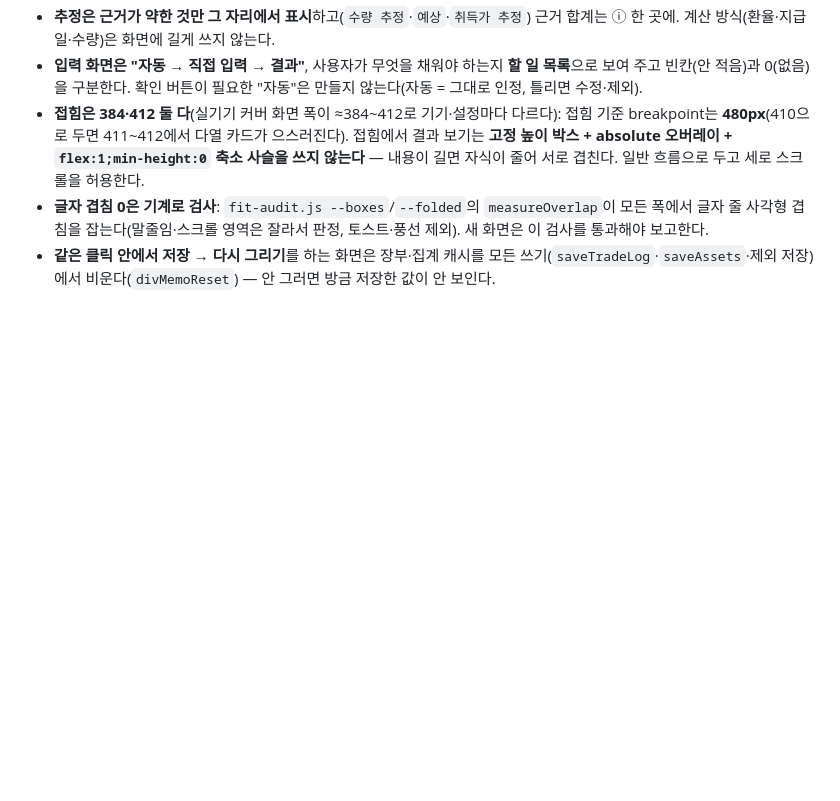
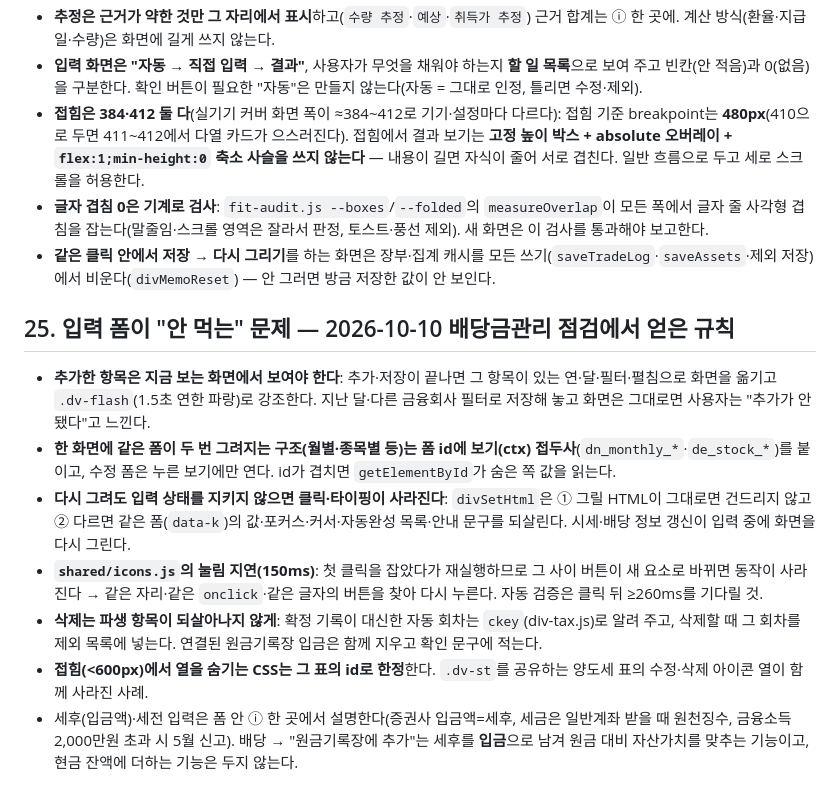
Before and after one commit to withgest-lab/portfolio-retirement-dashboard, a Markdown page: portfolio/DESIGN_GUIDELINES.md, the part around the change. Drawn GitHub-style; blank space fills up the shorter version.

Commit message:
docs: 입력 폼이 안 먹는 문제 재발 방지 규칙(DESIGN_GUIDELINES 25절·ios-design 스킬)
Co-Authored-By: Claude Sonnet 5.5 <noreply@anthropic.com>

```diff
--- a/portfolio/DESIGN_GUIDELINES.md
+++ b/portfolio/DESIGN_GUIDELINES.md
@@ -231,3 +231,12 @@ UI 수정 후 검증을 **부분(2개 뷰포트·바뀐 화면만)** 으로 할
 - **접힘은 384·412 둘 다**(실기기 커버 화면 폭이 ≈384~412로 기기·설정마다 다르다): 접힘 기준 breakpoint는 **480px**(410으로 두면 411~412에서 다열 카드가 으스러진다). 접힘에서 결과 보기는 **고정 높이 박스 + absolute 오버레이 + `flex:1;min-height:0` 축소 사슬을 쓰지 않는다** — 내용이 길면 자식이 줄어 서로 겹친다. 일반 흐름으로 두고 세로 스크롤을 허용한다.
 - **글자 겹침 0은 기계로 검사**: `fit-audit.js --boxes`/`--folded`의 `measureOverlap`이 모든 폭에서 글자 줄 사각형 겹침을 잡는다(말줄임·스크롤 영역은 잘라서 판정, 토스트·풍선 제외). 새 화면은 이 검사를 통과해야 보고한다.
 - **같은 클릭 안에서 저장 → 다시 그리기**를 하는 화면은 장부·집계 캐시를 모든 쓰기(`saveTradeLog`·`saveAssets`·제외 저장)에서 비운다(`divMemoReset`) — 안 그러면 방금 저장한 값이 안 보인다.
+
+## 25. 입력 폼이 "안 먹는" 문제 — 2026-10-10 배당금관리 점검에서 얻은 규칙
+- **추가한 항목은 지금 보는 화면에서 보여야 한다**: 추가·저장이 끝나면 그 항목이 있는 연·달·필터·펼침으로 화면을 옮기고 `.dv-flash`(1.5초 연한 파랑)로 강조한다. 지난 달·다른 금융회사 필터로 저장해 놓고 화면은 그대로면 사용자는 "추가가 안 됐다"고 느낀다.
+- **한 화면에 같은 폼이 두 번 그려지는 구조(월별·종목별 등)는 폼 id에 보기(ctx) 접두사**(`dn_monthly_*`·`de_stock_*`)를 붙이고, 수정 폼은 누른 보기에만 연다. id가 겹치면 `getElementById`가 숨은 쪽 값을 읽는다.
+- **다시 그려도 입력 상태를 지키지 않으면 클릭·타이핑이 사라진다**: `divSetHtml`은 ① 그릴 HTML이 그대로면 건드리지 않고 ② 다르면 같은 폼(`data-k`)의 값·포커스·커서·자동완성 목록·안내 문구를 되살린다. 시세·배당 정보 갱신이 입력 중에 화면을 다시 그린다.
+- **`shared/icons.js`의 눌림 지연(150ms)**: 첫 클릭을 잡았다가 재실행하므로 그 사이 버튼이 새 요소로 바뀌면 동작이 사라진다 → 같은 자리·같은 `onclick`·같은 글자의 버튼을 찾아 다시 누른다. 자동 검증은 클릭 뒤 ≥260ms를 기다릴 것.
+- **삭제는 파생 항목이 되살아나지 않게**: 확정 기록이 대신한 자동 회차는 `ckey`(div-tax.js)로 알려 주고, 삭제할 때 그 회차를 제외 목록에 넣는다. 연결된 원금기록장 입금은 함께 지우고 확인 문구에 적는다.
+- **접힘(<600px)에서 열을 숨기는 CSS는 그 표의 id로 한정**한다. `.dv-st`를 공유하는 양도세 표의 수정·삭제 아이콘 열이 함께 사라진 사례.
+- 세후(입금액)·세전 입력은 폼 안 ⓘ 한 곳에서 설명한다(증권사 입금액=세후, 세금은 일반계좌 받을 때 원천징수, 금융소득 2,000만원 초과 시 5월 신고). 배당 → "원금기록장에 추가"는 세후를 **입금**으로 남겨 원금 대비 자산가치를 맞추는 기능이고, 현금 잔액에 더하는 기능은 두지 않는다.
```
Also changed, not shown: 1 other file.
